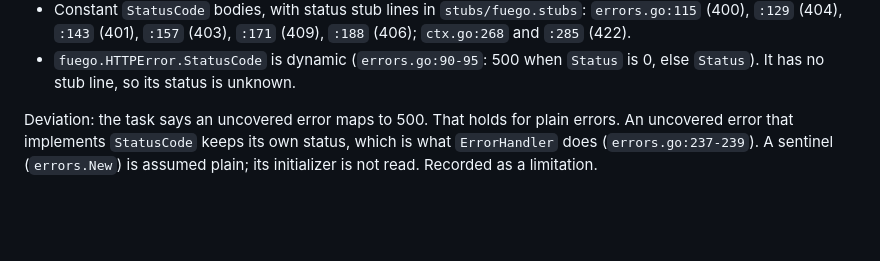
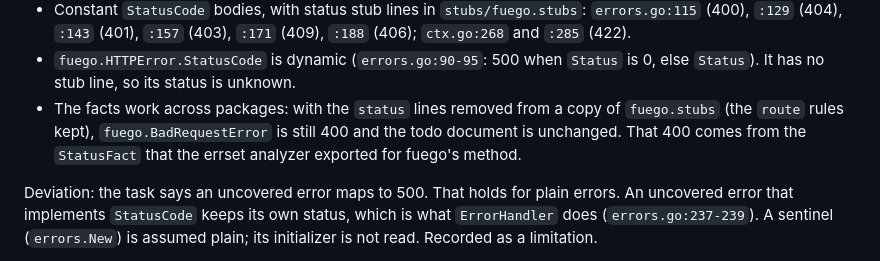
Before and after one commit to effectgo/effectgo, a Markdown page: NOTES.md, the part around the change. GitHub-like rendering; blank space fills up the shorter version.

Commit message:
Record that fuego's status comes from its StatusCode facts
With the status stub lines removed, the statuses of the todo routes do not
change, so the constant StatusCode facts from the dependency are the source.

```diff
--- a/NOTES.md
+++ b/NOTES.md
@@ -416,6 +416,7 @@ Fuego v0.20.0 evidence (module cache, `github.com/go-fuego/fuego@v0.20.0`):
 - The JSON error sender starts at 500 and only an `ErrorWithStatus` overrides it: `serialization.go:210-216` (`status := http.StatusInternalServerError` at 211; the override at 212-215). So a plain error reaches the client as 500.
 - Constant `StatusCode` bodies, with status stub lines in `stubs/fuego.stubs`: `errors.go:115` (400), `:129` (404), `:143` (401), `:157` (403), `:171` (409), `:188` (406); `ctx.go:268` and `:285` (422).
 - `fuego.HTTPError.StatusCode` is dynamic (`errors.go:90-95`: 500 when `Status` is 0, else `Status`). It has no stub line, so its status is unknown.
+- The facts work across packages: with the `status` lines removed from a copy of `fuego.stubs` (the `route` rules kept), `fuego.BadRequestError` is still 400 and the todo document is unchanged. That 400 comes from the `StatusFact` that the errset analyzer exported for fuego's method.
 
 Deviation: the task says an uncovered error maps to 500. That holds for plain errors. An uncovered error that implements `StatusCode` keeps its own status, which is what `ErrorHandler` does (`errors.go:237-239`). A sentinel (`errors.New`) is assumed plain; its initializer is not read. Recorded as a limitation.
 
```
